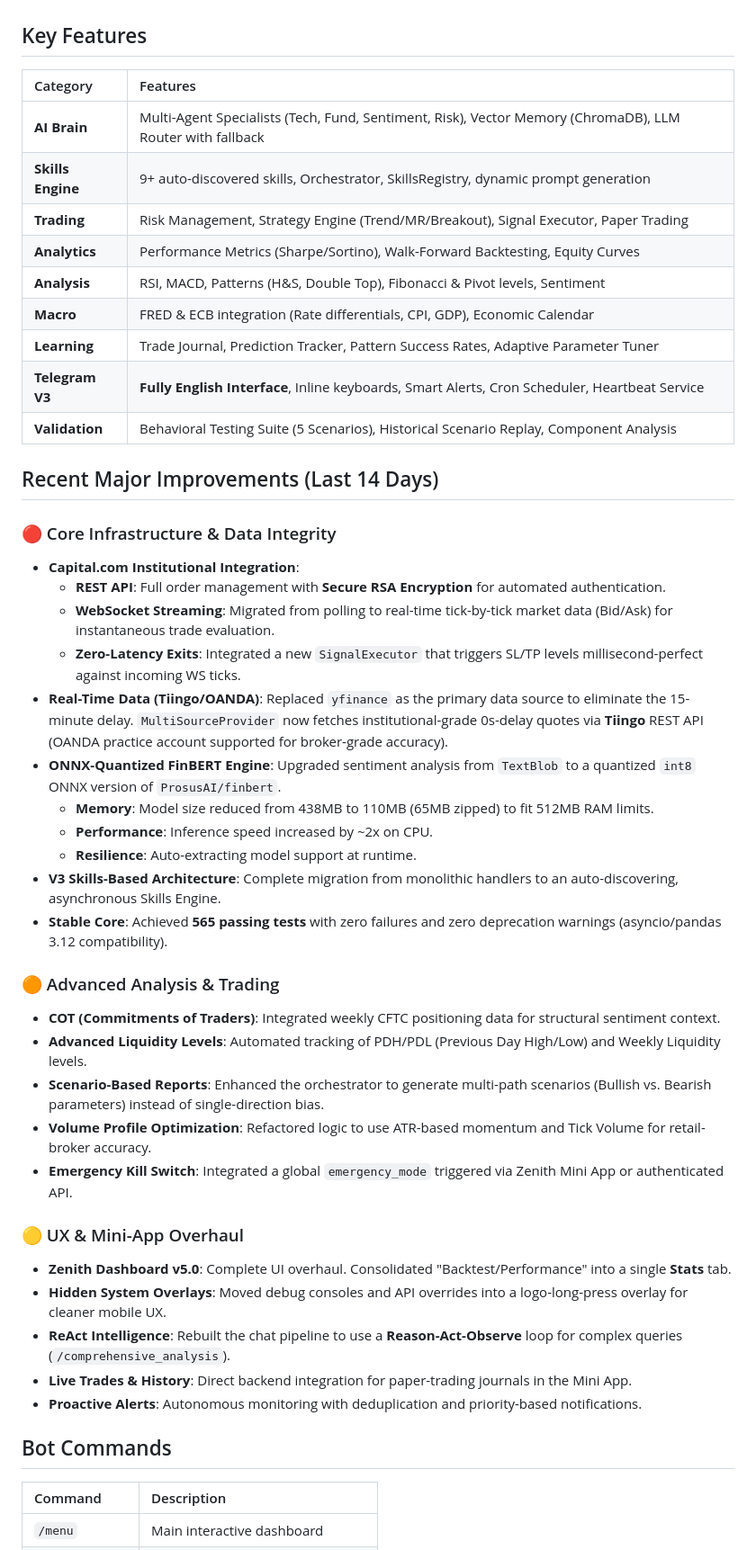
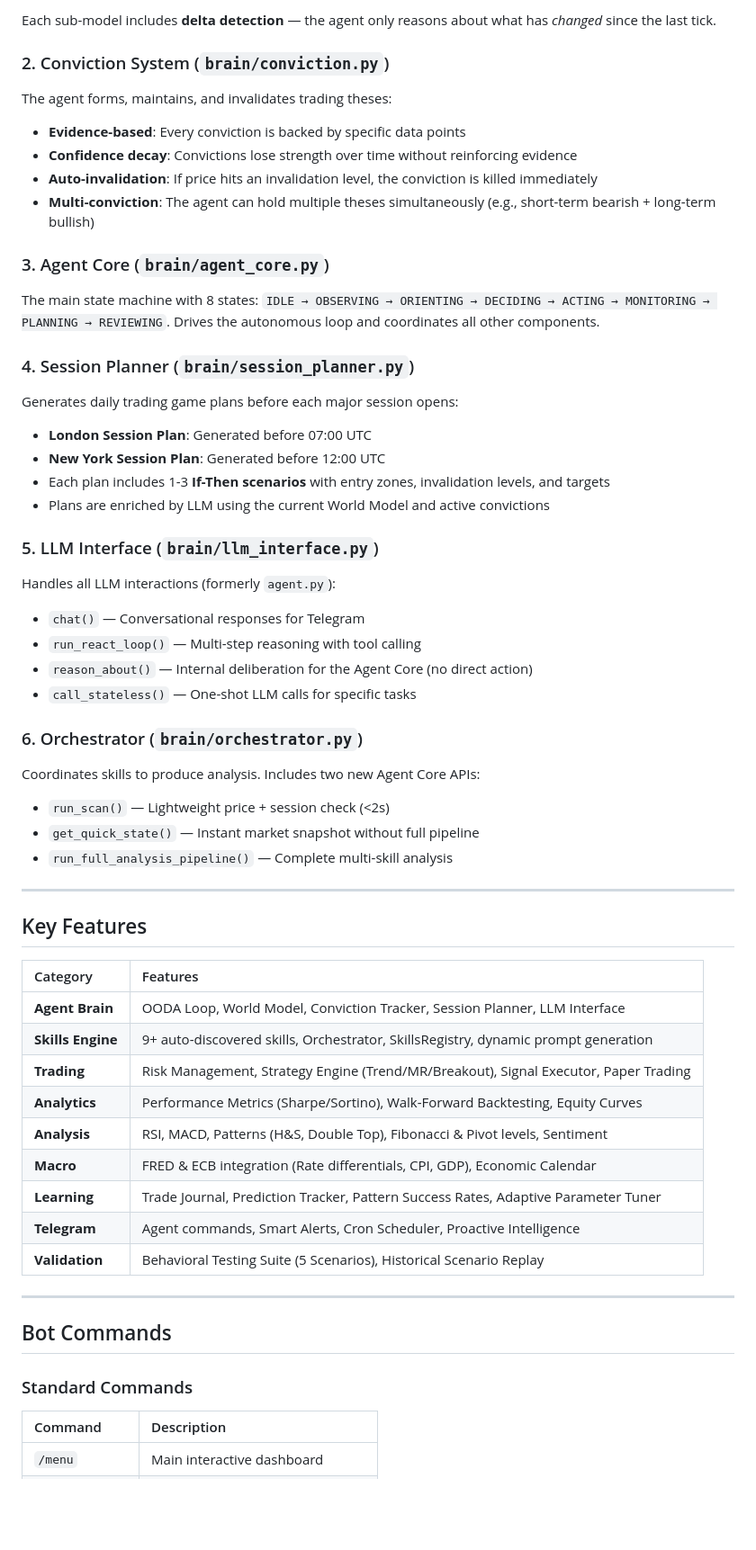
Before and after one commit to logiccrafterdz/EuroScope, a Markdown page: README.md, the part around one of its changes. Shown at 90% size. Drawn GitHub-style; blank space fills up the shorter version.

Commit message:
docs: Complete README rewrite - Document autonomous agent architecture and OODA loop

```diff
--- a/README.md
+++ b/README.md
@@ -6,48 +75,60 @@ EuroScope is a skills-based multi-agent system that provides institutional-grade
+Each sub-model includes **delta detection** — the agent only reasons about what has *changed* since the last tick.
+
+### 2. Conviction System (`brain/conviction.py`)
+The agent forms, maintains, and invalidates trading theses:
+
+- **Evidence-based**: Every conviction is backed by specific data points
+- **Confidence decay**: Convictions lose strength over time without reinforcing evidence
+- **Auto-invalidation**: If price hits an invalidation level, the conviction is killed immediately
+- **Multi-conviction**: The agent can hold multiple theses simultaneously (e.g., short-term bearish + long-term bullish)
+
+### 3. Agent Core (`brain/agent_core.py`)
+The main state machine with 8 states: `IDLE → OBSERVING → ORIENTING → DECIDING → ACTING → MONITORING → PLANNING → REVIEWING`. Drives the autonomous loop and coordinates all other components.
+
+### 4. Session Planner (`brain/session_planner.py`)
+Generates daily trading game plans before each major session opens:
+
+- **London Session Plan**: Generated before 07:00 UTC
+- **New York Session Plan**: Generated before 12:00 UTC
+- Each plan includes 1-3 **If-Then scenarios** with entry zones, invalidation levels, and targets
+- Plans are enriched by LLM using the current World Model and active convictions
+
+### 5. LLM Interface (`brain/llm_interface.py`)
+Handles all LLM interactions (formerly `agent.py`):
+
+- `chat()` — Conversational responses for Telegram
+- `run_react_loop()` — Multi-step reasoning with tool calling
+- `reason_about()` — Internal deliberation for the Agent Core (no direct action)
+- `call_stateless()` — One-shot LLM calls for specific tasks
+
+### 6. Orchestrator (`brain/orchestrator.py`)
+Coordinates skills to produce analysis. Includes two new Agent Core APIs:
+
+- `run_scan()` — Lightweight price + session check (<2s)
+- `get_quick_state()` — Instant market snapshot without full pipeline
+- `run_full_analysis_pipeline()` — Complete multi-skill analysis
+
+---
 
 ## Key Features
 
 | Category | Features |
 |:---|:---|
-| **AI Brain** | Multi-Agent Specialists (Tech, Fund, Sentiment, Risk), Vector Memory (ChromaDB), LLM Router with fallback |
+| **Agent Brain** | OODA Loop, World Model, Conviction Tracker, Session Planner, LLM Interface |
 | **Skills Engine** | 9+ auto-discovered skills, Orchestrator, SkillsRegistry, dynamic prompt generation |
 | **Trading** | Risk Management, Strategy Engine (Trend/MR/Breakout), Signal Executor, Paper Trading |
 | **Analytics** | Performance Metrics (Sharpe/Sortino), Walk-Forward Backtesting, Equity Curves |
 | **Analysis** | RSI, MACD, Patterns (H&S, Double Top), Fibonacci & Pivot levels, Sentiment |
 | **Macro** | FRED & ECB integration (Rate differentials, CPI, GDP), Economic Calendar |
 | **Learning** | Trade Journal, Prediction Tracker, Pattern Success Rates, Adaptive Parameter Tuner |
-| **Telegram V3** | **Fully English Interface**, Inline keyboards, Smart Alerts, Cron Scheduler, Heartbeat Service |
-| **Validation** | Behavioral Testing Suite (5 Scenarios), Historical Scenario Replay, Component Analysis |
+| **Telegram** | Agent commands, Smart Alerts, Cron Scheduler, Proactive Intelligence |
+| **Validation** | Behavioral Testing Suite (5 Scenarios), Historical Scenario Replay |
 
-## Recent Major Improvements (Last 14 Days)
-
-### 🔴 Core Infrastructure & Data Integrity
-- **Capital.com Institutional Integration**:
-  - **REST API**: Full order management with **Secure RSA Encryption** for automated authentication.
-  - **WebSocket Streaming**: Migrated from polling to real-time tick-by-tick market data (Bid/Ask) for instantaneous trade evaluation.
-  - **Zero-Latency Exits**: Integrated a new `SignalExecutor` that triggers SL/TP levels millisecond-perfect against incoming WS ticks.
-- **Real-Time Data (Tiingo/OANDA)**: Replaced `yfinance` as the primary data source to eliminate the 15-minute delay. `MultiSourceProvider` now fetches institutional-grade 0s-delay quotes via **Tiingo** REST API (OANDA practice account supported for broker-grade accuracy).
-- **ONNX-Quantized FinBERT Engine**: Upgraded sentiment analysis from `TextBlob` to a quantized `int8` ONNX version of `ProsusAI/finbert`.
-  - **Memory**: Model size reduced from 438MB to 110MB (65MB zipped) to fit 512MB RAM limits.
-  - **Performance**: Inference speed increased by ~2x on CPU.
-  - **Resilience**: Auto-extracting model support at runtime.
-- **V3 Skills-Based Architecture**: Complete migration from monolithic handlers to an auto-discovering, asynchronous Skills Engine.
-- **Stable Core**: Achieved **565 passing tests** with zero failures and zero deprecation warnings (asyncio/pandas 3.12 compatibility).
-
-### 🟠 Advanced Analysis & Trading
-- **COT (Commitments of Traders)**: Integrated weekly CFTC positioning data for structural sentiment context.
-- **Advanced Liquidity Levels**: Automated tracking of PDH/PDL (Previous Day High/Low) and Weekly Liquidity levels.
-- **Scenario-Based Reports**: Enhanced the orchestrator to generate multi-path scenarios (Bullish vs. Bearish parameters) instead of single-direction bias.
-- **Volume Profile Optimization**: Refactored logic to use ATR-based momentum and Tick Volume for retail-broker accuracy.
-- **Emergency Kill Switch**: Integrated a global `emergency_mode` triggered via Zenith Mini App or authenticated API.
-
-### 🟡 UX & Mini-App Overhaul
-- **Zenith Dashboard v5.0**: Complete UI overhaul. Consolidated "Backtest/Performance" into a single **Stats** tab.
-- **Hidden System Overlays**: Moved debug consoles and API overrides into a logo-long-press overlay for cleaner mobile UX.
-- **ReAct Intelligence**: Rebuilt the chat pipeline to use a **Reason-Act-Observe** loop for complex queries (`/comprehensive_analysis`).
-- **Live Trades & History**: Direct backend integration for paper-trading journals in the Mini App.
-- **Proactive Alerts**: Autonomous monitoring with deduplication and priority-based notifications.
+---
 
 ## Bot Commands
+
+### Standard Commands
 
 | Command | Description |
 |:---|:---|
```
Also changed, not shown: other parts of README.md (+192 -112 lines).
